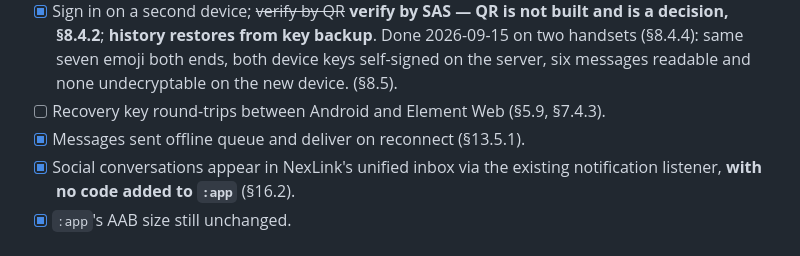
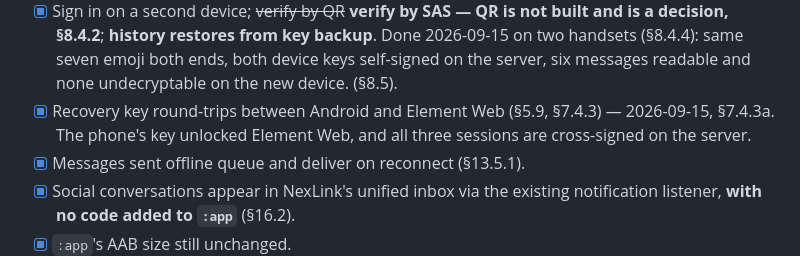
Before and after one commit to THVjQ/NexLink-Social, a Markdown page: docs/social/33-phase-plan.md, the part around the change. Rendered like a GitHub page.

```diff
--- a/docs/social/33-phase-plan.md
+++ b/docs/social/33-phase-plan.md
@@ -589,7 +589,9 @@ sent, nothing logged. The second is invisible on three-button navigation.
       Done 2026-09-15 on two handsets (§8.4.4): same seven emoji both ends,
       both device keys self-signed on the server, six messages readable and
       none undecryptable on the new device. (§8.5).
-- [ ] Recovery key round-trips between Android and Element Web (§5.9, §7.4.3).
+- [x] Recovery key round-trips between Android and Element Web (§5.9, §7.4.3) —
+      2026-09-15, §7.4.3a. The phone's key unlocked Element Web, and all three
+      sessions are cross-signed on the server.
 - [x] Messages sent offline queue and deliver on reconnect (§13.5.1).
 - [x] Social conversations appear in NexLink's unified inbox via the existing
       notification listener, **with no code added to `:app`** (§16.2).
```
Also changed, not shown: docs/social/07-recovery.md (+33 -0 lines).
